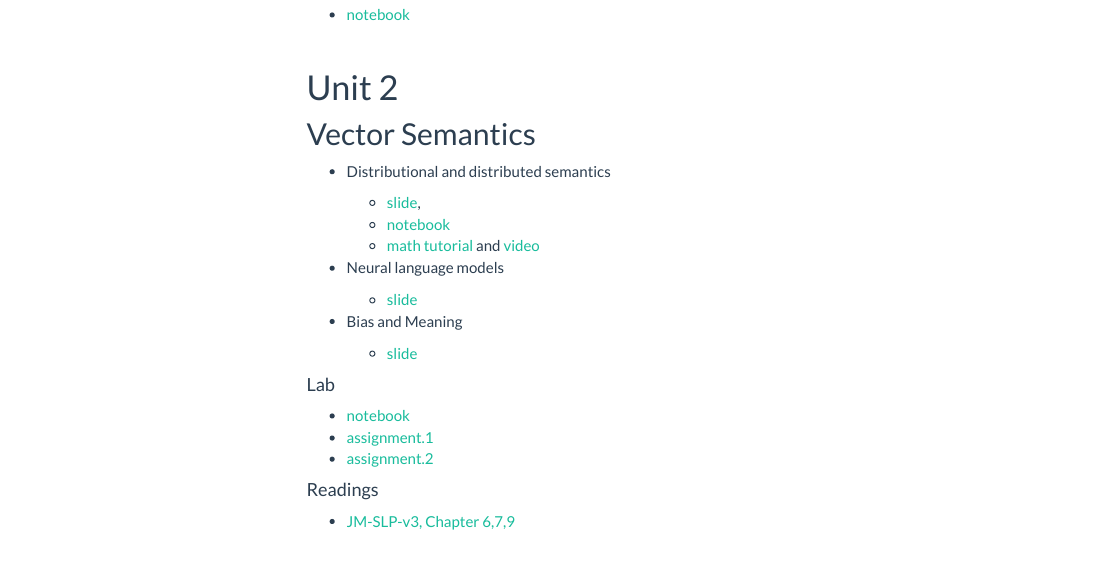
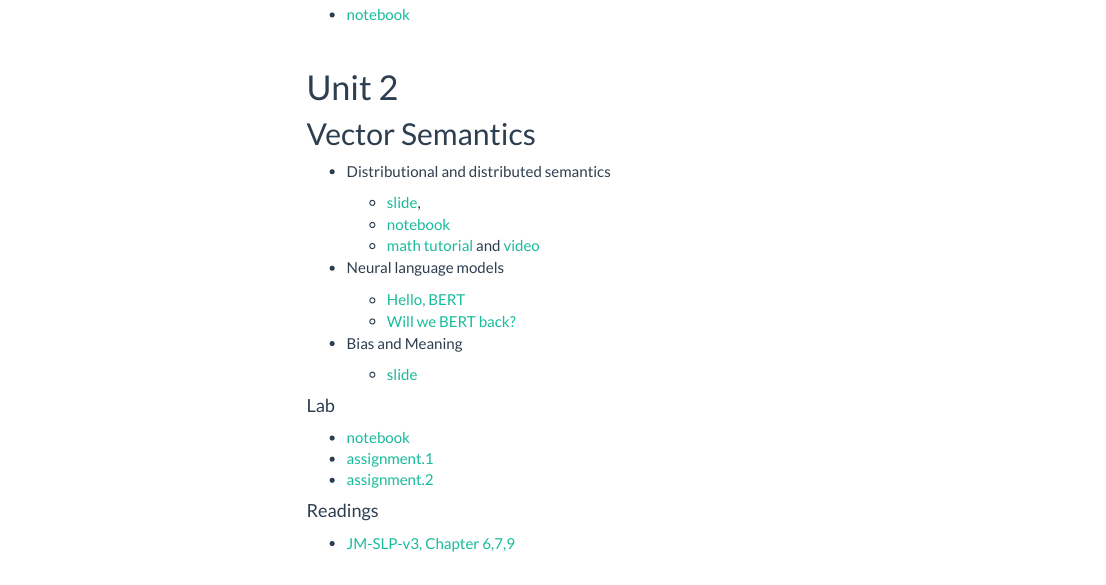
Before and after one commit to loperntu/comsem, an R Markdown document (class_document.Rmd): the page in a window 1100 px wide, from 480 px down. The pictures show the output file class_document.html that the author committed with the source, opened offline; library style sheets and scripts come from the installed R packages; menus at the side of the page are left out.

Commit message:
revise unit2

```diff
--- a/class_document.Rmd
+++ b/class_document.Rmd
@@ -46,7 +46,8 @@ Documents from class will be posted on this page.
 
 - Neural language models
 
-   - [slide]()
+   - [Hello, BERT](https://docs.google.com/presentation/d/1aGdG7OcAc-kIGxYqgBOtGeT83avWOA7pAqord7wrlhA/edit#slide=id.p)
+   - [Will we BERT back?](https://docs.google.com/presentation/d/1AcsrFrlSIZXEFMvqTZgeeG3s4u0A6IWDN5vcANnxlx8/edit#slide=id.gd851afca02_1_8)
 
 - Bias and Meaning
 
```
Also changed, not shown: class_document.html.
